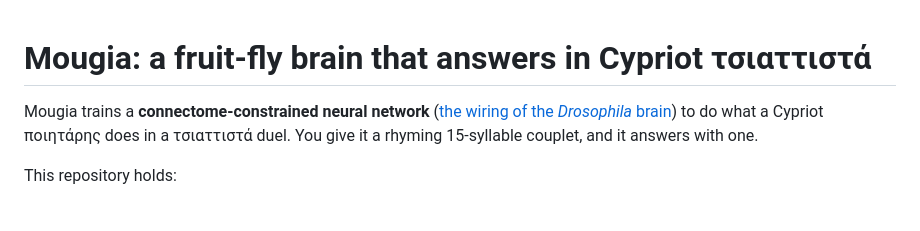
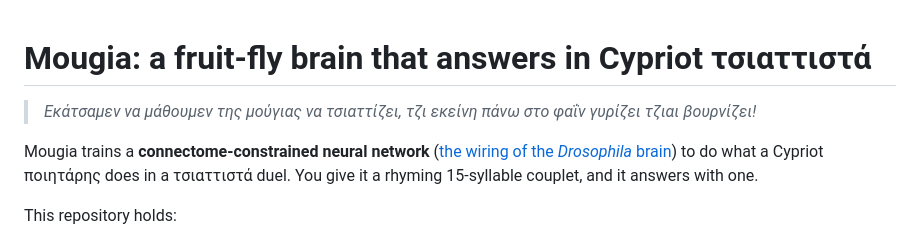
Before and after one commit to SteliosKyriacou/mougia, a Markdown page: README.md, the part around the change. GitHub-like rendering; blank space fills up the shorter version.

Commit message:
README: add tsiattisto subtitle
Co-Authored-By: Claude Opus 5.5 (1M context) <noreply@anthropic.com>

```diff
--- a/README.md
+++ b/README.md
@@ -1,4 +1,7 @@
 # Mougia: a fruit-fly brain that answers in Cypriot τσιαττιστά
+
+> *Εκάτσαμεν να μάθουμεν της μούγιας να τσιαττίζει,*
+> *τζι εκείνη πάνω στο φαΐν γυρίζει τζιαι βουρνίζει!*
 
 Mougia trains a **connectome-constrained neural network** ([the wiring of the *Drosophila* brain](#the-fly-connectome)) to do what a Cypriot ποιητάρης does in a τσιαττιστά duel. You give it a rhyming 15-syllable couplet, and it answers with one.
 
```
